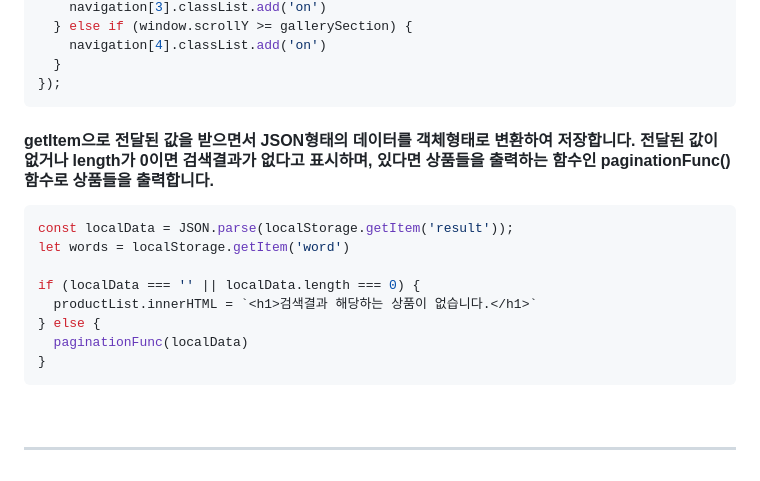
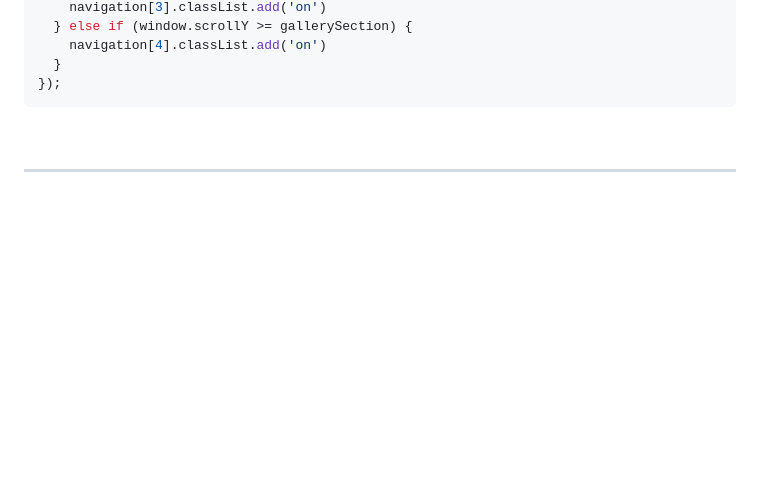
Before and after one commit to Tae-Hyun98/genesis, a Markdown page: README.md, the part around the change. Drawn GitHub-style; folded sections open; blank space fills up the shorter version.

````diff
--- a/README.md
+++ b/README.md
@@ -87,19 +87,6 @@ window.addEventListener('scroll', () => {
   }
 });
 ```
-
-#### getItem으로 전달된 값을 받으면서 JSON형태의 데이터를 객체형태로 변환하여 저장합니다. 전달된 값이 없거나 length가 0이면 검색결과가 없다고 표시하며, 있다면 상품들을 출력하는 함수인 paginationFunc()함수로 상품들을 출력합니다.
-```javascript
-const localData = JSON.parse(localStorage.getItem('result'));
-let words = localStorage.getItem('word')
-
-if (localData === '' || localData.length === 0) {
-  productList.innerHTML = `<h1>검색결과 해당하는 상품이 없습니다.</h1>`
-} else {
-  paginationFunc(localData)
-}
-```
-
 </details>
 
 <br/>
````
